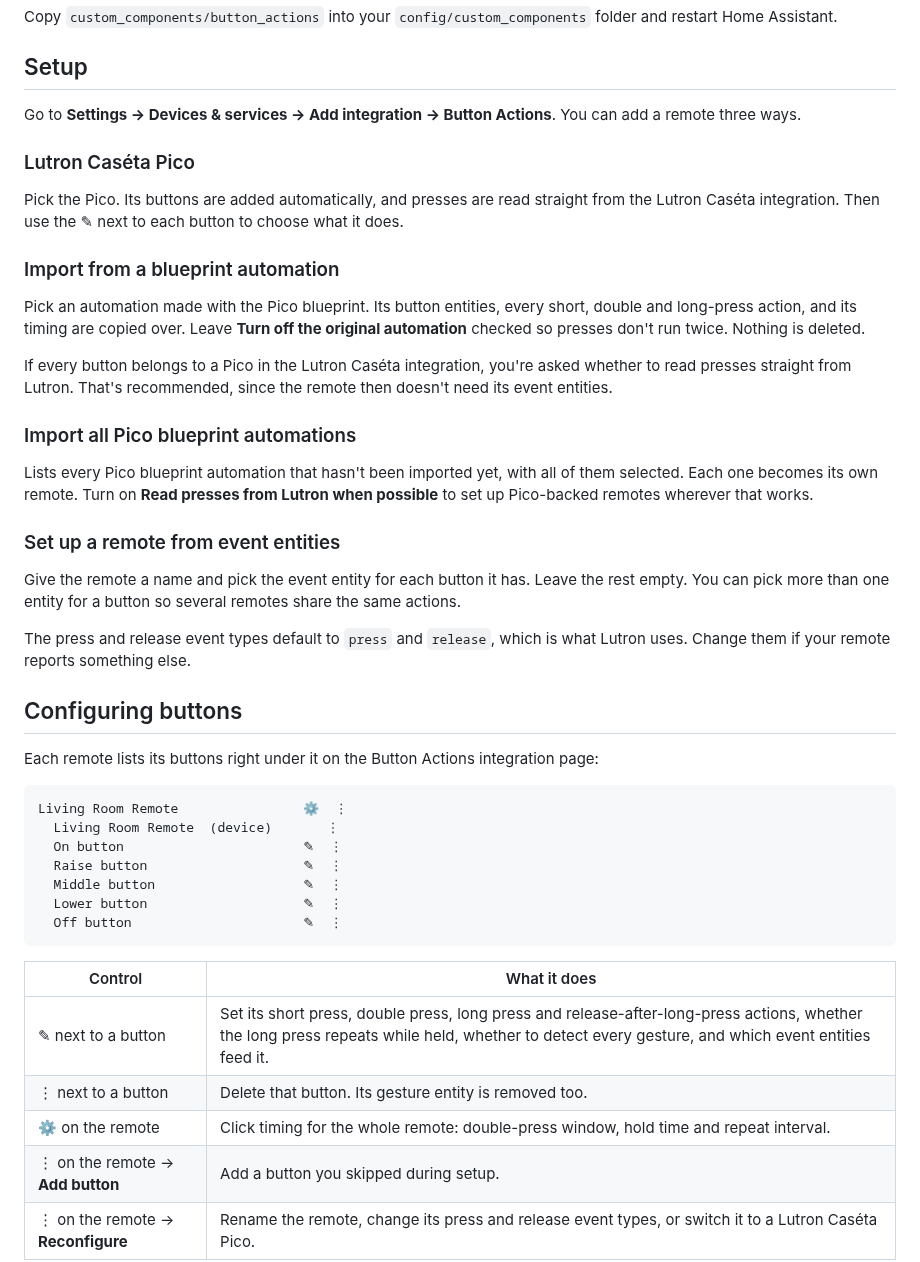
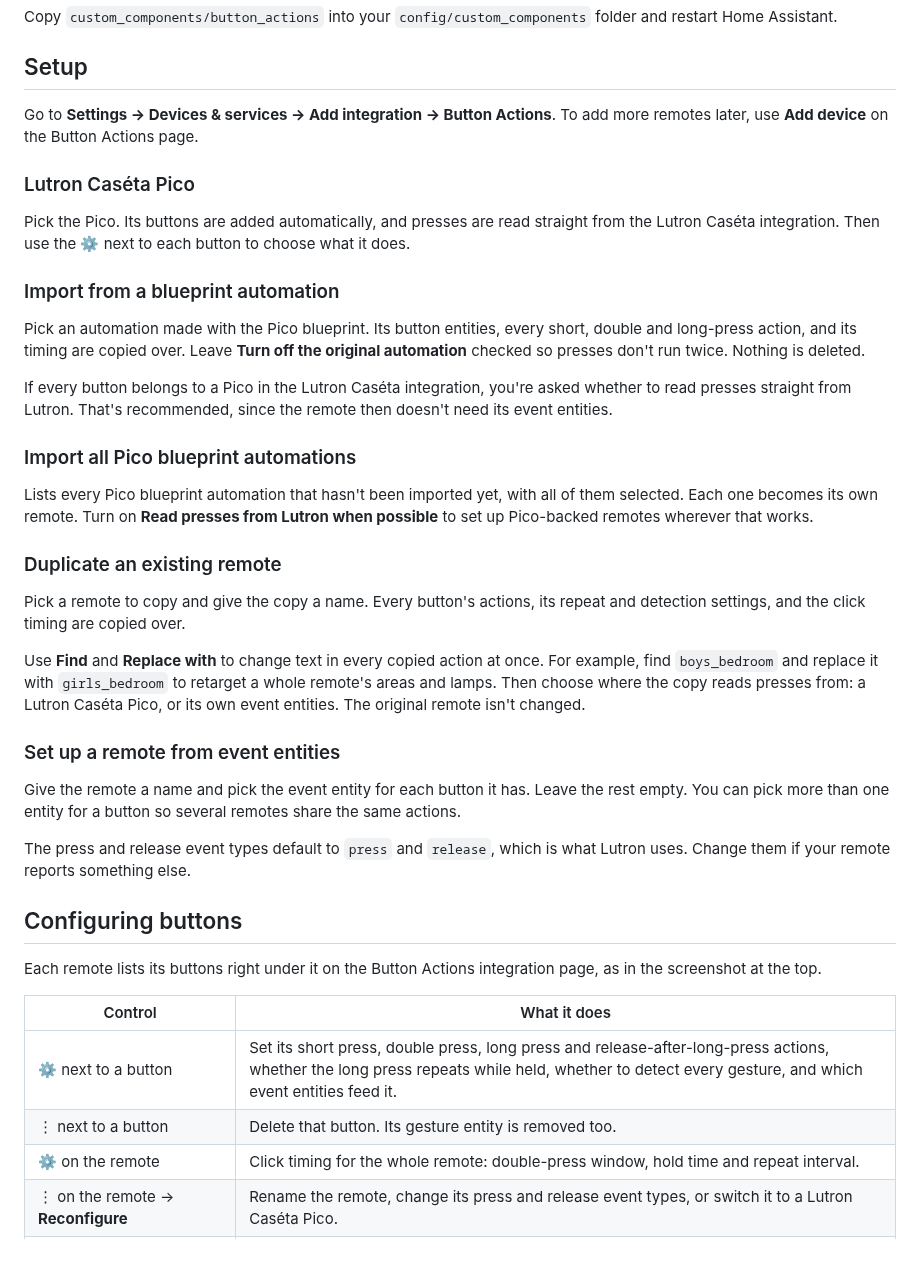
Before and after one commit to bisman-automations/ha-button-actions, a Markdown page: README.md, the part around one of its changes. Drawn GitHub-style.

````diff
--- a/README.md
+++ b/README.md
@@ -51,11 +57,11 @@ Copy `custom_components/button_actions` into your `config/custom_components` fol
 
 ## Setup
 
-Go to **Settings → Devices & services → Add integration → Button Actions**. You can add a remote three ways.
+Go to **Settings → Devices & services → Add integration → Button Actions**. To add more remotes later, use **Add device** on the Button Actions page.
 
 ### Lutron Caséta Pico
 
-Pick the Pico. Its buttons are added automatically, and presses are read straight from the Lutron Caséta integration. Then use the ✎ next to each button to choose what it does.
+Pick the Pico. Its buttons are added automatically, and presses are read straight from the Lutron Caséta integration. Then use the ⚙ next to each button to choose what it does.
 
 ### Import from a blueprint automation
 
@@ -67,6 +73,12 @@ If every button belongs to a Pico in the Lutron Caséta integration, you're aske
 
 Lists every Pico blueprint automation that hasn't been imported yet, with all of them selected. Each one becomes its own remote. Turn on **Read presses from Lutron when possible** to set up Pico-backed remotes wherever that works.
 
+### Duplicate an existing remote
+
+Pick a remote to copy and give the copy a name. Every button's actions, its repeat and detection settings, and the click timing are copied over.
+
+Use **Find** and **Replace with** to change text in every copied action at once. For example, find `boys_bedroom` and replace it with `girls_bedroom` to retarget a whole remote's areas and lamps. Then choose where the copy reads presses from: a Lutron Caséta Pico, or its own event entities. The original remote isn't changed.
+
 ### Set up a remote from event entities
 
 Give the remote a name and pick the event entity for each button it has. Leave the rest empty. You can pick more than one entity for a button so several remotes share the same actions.
@@ -75,22 +87,11 @@ The press and release event types default to `press` and `release`, which is wha
 
 ## Configuring buttons
 
-Each remote lists its buttons right under it on the Button Actions integration page:
-
-```
-Living Room Remote                ⚙  ⋮
-  Living Room Remote  (device)       ⋮
-  On button                       ✎  ⋮
-  Raise button                    ✎  ⋮
-  Middle button                   ✎  ⋮
-  Lower button                    ✎  ⋮
-  Off button                      ✎  ⋮
-```
+Each remote lists its buttons right under it on the Button Actions integration page, as in the screenshot at the top.
 
 | Control | What it does |
 | --- | --- |
-| ✎ next to a button | Set its short press, double press, long press and release-after-long-press actions, whether the long press repeats while held, whether to detect every gesture, and which event entities feed it. |
+| ⚙ next to a button | Set its short press, double press, long press and release-after-long-press actions, whether the long press repeats while held, whether to detect every gesture, and which event entities feed it. |
 | ⋮ next to a button | Delete that button. Its gesture entity is removed too. |
 | ⚙ on the remote | Click timing for the whole remote: double-press window, hold time and repeat interval. |
-| ⋮ on the remote → **Add button** | Add a button you skipped during setup. |
 | ⋮ on the remote → **Reconfigure** | Rename the remote, change its press and release event types, or switch it to a Lutron Caséta Pico. |
````
Also changed, not shown: other parts of README.md (+14 -2 lines), CHANGELOG.md (+15 -1 lines), docs/images/button-form.png (added), docs/images/integration-page.png (added), 8 other files.
